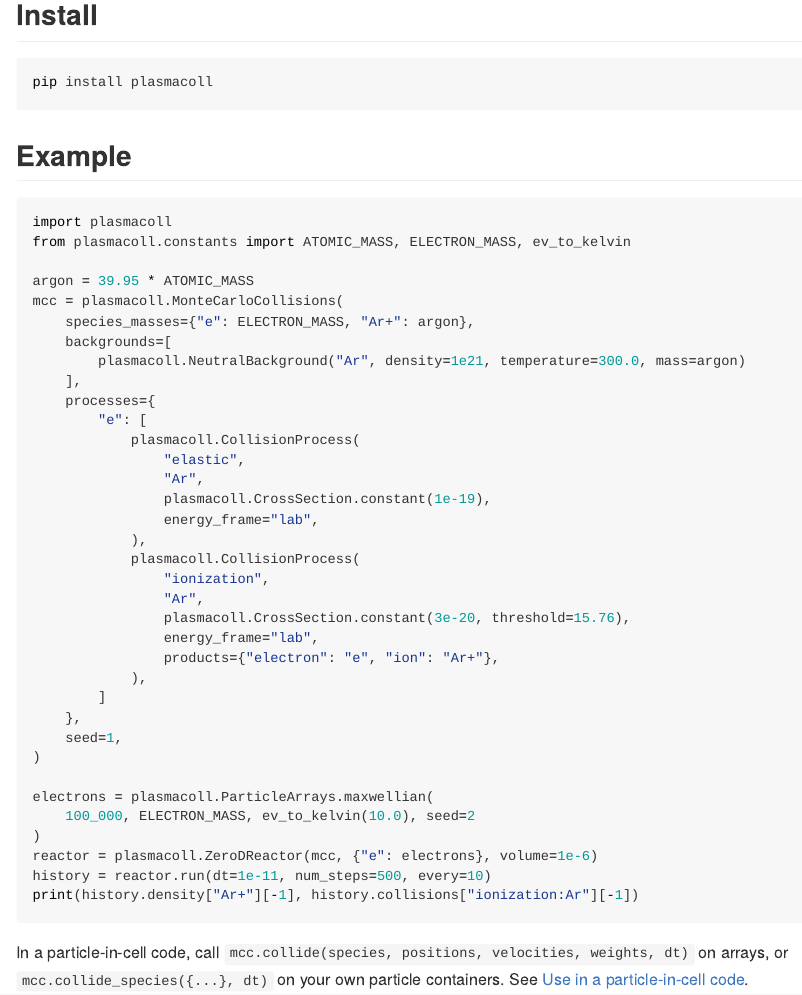
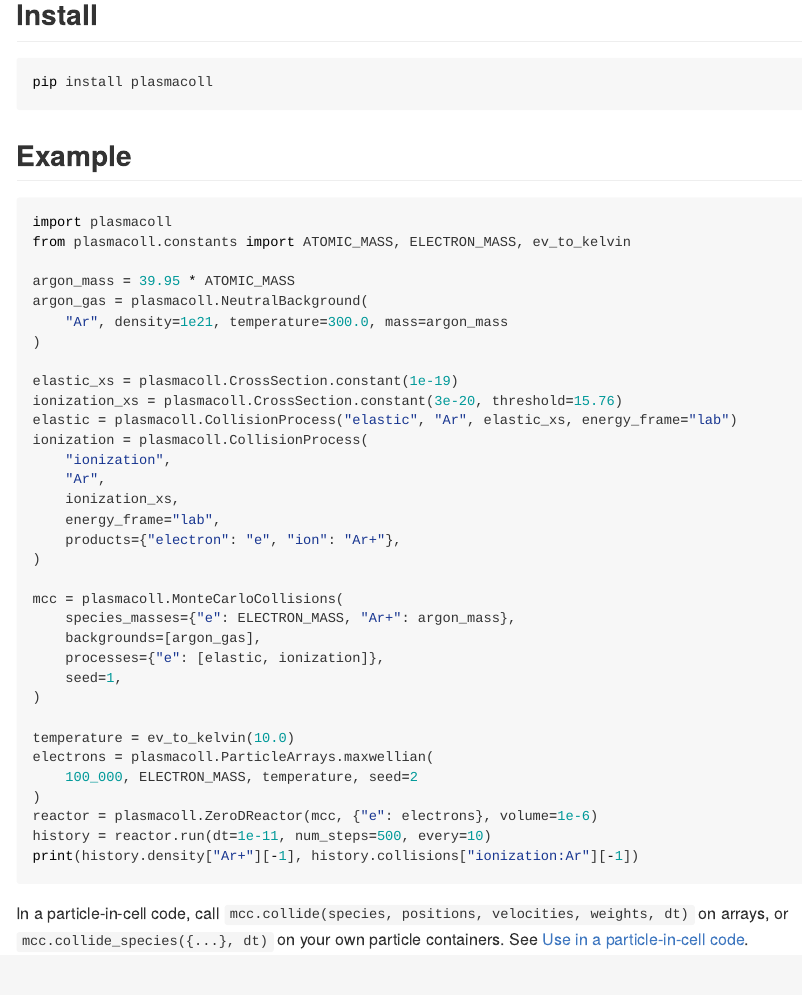
Before and after one commit to max-models/plasmacoll, a Quarto document (README.qmd): the page in a window 1100 px wide, from 490 px down. The pictures show the output file README.md that the author committed with the source, drawn offline in the style of GitHub; badge pictures from the web are left out.

Commit message:
fix(ci): keep README.md in sync with README.qmd under ruff format

```diff
--- a/.github/workflows/static_analysis.yml
+++ b/.github/workflows/static_analysis.yml
@@ -66,5 +66,7 @@ jobs:
       - name: Set up Quarto
         uses: quarto-dev/quarto-actions/setup@v2
 
+      - uses: astral-sh/setup-uv@v6
+
       - name: Check that README.md is rendered from README.qmd
         run: make readme-check
--- a/README.qmd
+++ b/README.qmd
@@ -48,31 +48,32 @@ pip install plasmacoll
 import plasmacoll
 from plasmacoll.constants import ATOMIC_MASS, ELECTRON_MASS, ev_to_kelvin
 
-argon = 39.95 * ATOMIC_MASS
+argon_mass = 39.95 * ATOMIC_MASS
+argon_gas = plasmacoll.NeutralBackground(
+    "Ar", density=1e21, temperature=300.0, mass=argon_mass
+)
+
+elastic_xs = plasmacoll.CrossSection.constant(1e-19)
+ionization_xs = plasmacoll.CrossSection.constant(3e-20, threshold=15.76)
+elastic = plasmacoll.CollisionProcess("elastic", "Ar", elastic_xs, energy_frame="lab")
+ionization = plasmacoll.CollisionProcess(
+    "ionization",
+    "Ar",
+    ionization_xs,
+    energy_frame="lab",
+    products={"electron": "e", "ion": "Ar+"},
+)
+
 mcc = plasmacoll.MonteCarloCollisions(
-    species_masses={"e": ELECTRON_MASS, "Ar+": argon},
-    backgrounds=[
-        plasmacoll.NeutralBackground("Ar", density=1e21, temperature=300.0, mass=argon)
-    ],
-    processes={
-        "e": [
-            plasmacoll.CollisionProcess(
-                "elastic", "Ar", plasmacoll.CrossSection.constant(1e-19), energy_frame="lab"
-            ),
-            plasmacoll.CollisionProcess(
-                "ionization",
-                "Ar",
-                plasmacoll.CrossSection.constant(3e-20, threshold=15.76),
-                energy_frame="lab",
-                products={"electron": "e", "ion": "Ar+"},
-            ),
-        ]
-    },
+    species_masses={"e": ELECTRON_MASS, "Ar+": argon_mass},
+    backgrounds=[argon_gas],
+    processes={"e": [elastic, ionization]},
     seed=1,
 )
 
+temperature = ev_to_kelvin(10.0)
 electrons = plasmacoll.ParticleArrays.maxwellian(
-    100_000, ELECTRON_MASS, ev_to_kelvin(10.0), seed=2
+    100_000, ELECTRON_MASS, temperature, seed=2
 )
 reactor = plasmacoll.ZeroDReactor(mcc, {"e": electrons}, volume=1e-6)
 history = reactor.run(dt=1e-11, num_steps=500, every=10)
```
Also changed, not shown: README.md, 2 other files.
